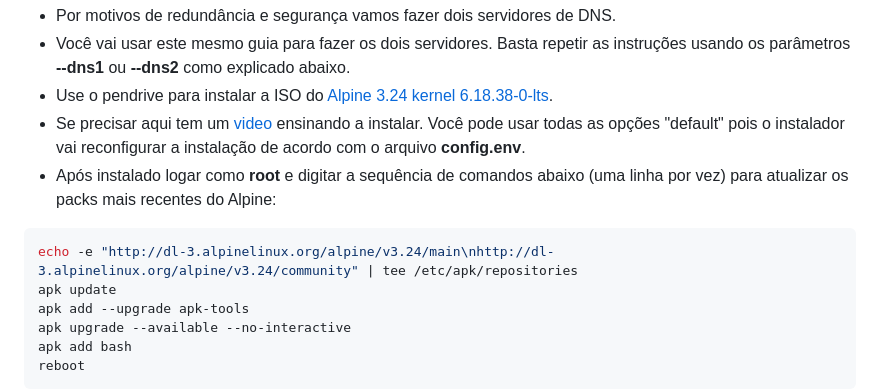
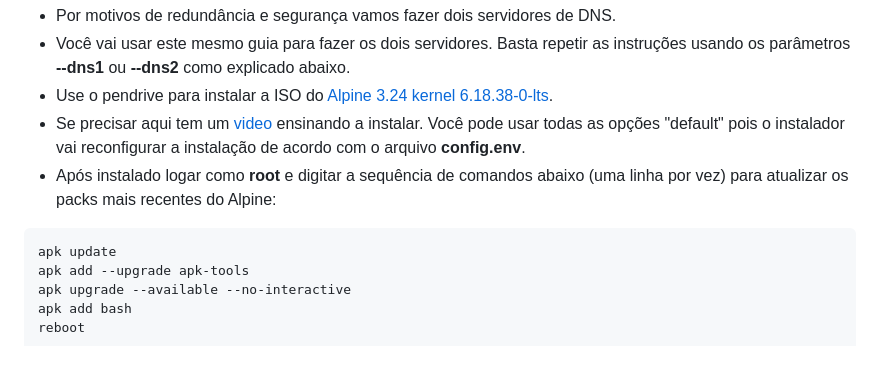
Before and after one commit to tk4in/Plataforma, a Markdown page: DNS/README.md, the part around the change. GitHub-like rendering; blank space fills up the shorter version.

````diff
--- a/DNS/README.md
+++ b/DNS/README.md
@@ -14,7 +14,6 @@
 - Após instalado logar como <b>root</b> e digitar a sequência de comandos abaixo (uma linha por vez) para atualizar os packs mais recentes do Alpine:
 
 ```bash
-echo -e "http://dl-3.alpinelinux.org/alpine/v3.24/main\nhttp://dl-3.alpinelinux.org/alpine/v3.24/community" | tee /etc/apk/repositories
 apk update
 apk add --upgrade apk-tools
 apk upgrade --available --no-interactive
````
